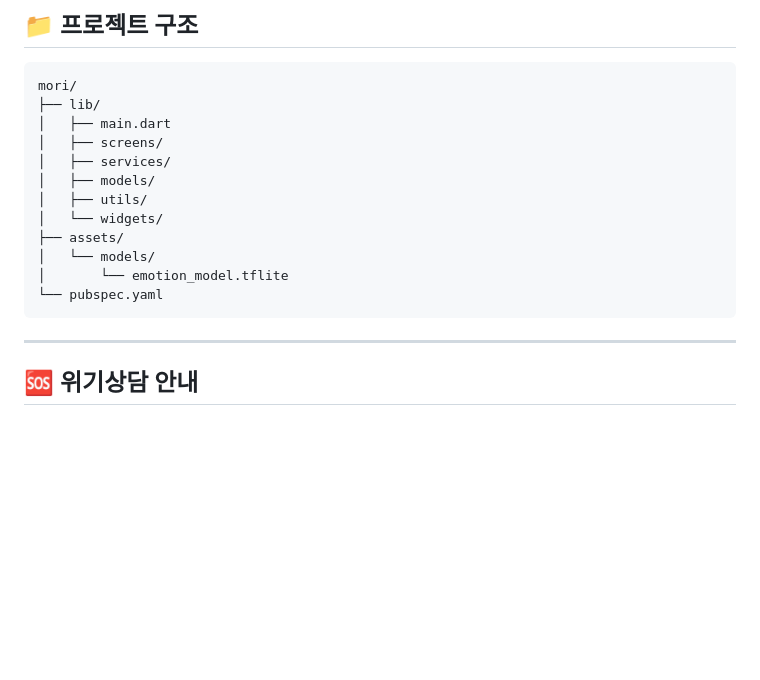
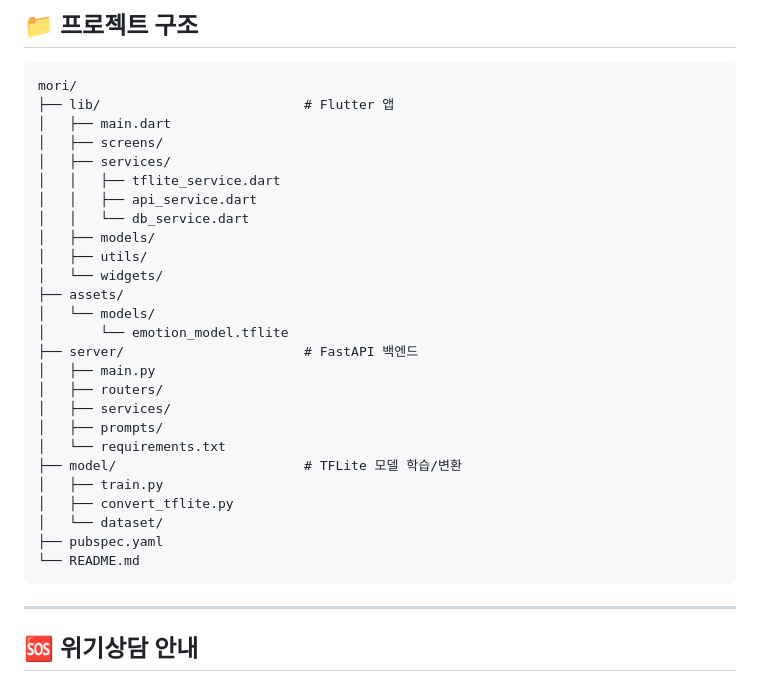
Before and after one commit to FLANCES/-, a Markdown page: README.md, the part around the change. Drawn GitHub-style; blank space fills up the shorter version.

````diff
--- a/README.md
+++ b/README.md
@@ -107,17 +107,31 @@ graph TB
 
 ```
 mori/
-├── lib/
+├── lib/                          # Flutter 앱
 │   ├── main.dart
 │   ├── screens/
 │   ├── services/
+│   │   ├── tflite_service.dart
+│   │   ├── api_service.dart
+│   │   └── db_service.dart
 │   ├── models/
 │   ├── utils/
 │   └── widgets/
 ├── assets/
 │   └── models/
 │       └── emotion_model.tflite
-└── pubspec.yaml
+├── server/                       # FastAPI 백엔드
+│   ├── main.py
+│   ├── routers/
+│   ├── services/
+│   ├── prompts/
+│   └── requirements.txt
+├── model/                        # TFLite 모델 학습/변환
+│   ├── train.py
+│   ├── convert_tflite.py
+│   └── dataset/
+├── pubspec.yaml
+└── README.md
 ```
 
 ---
````
